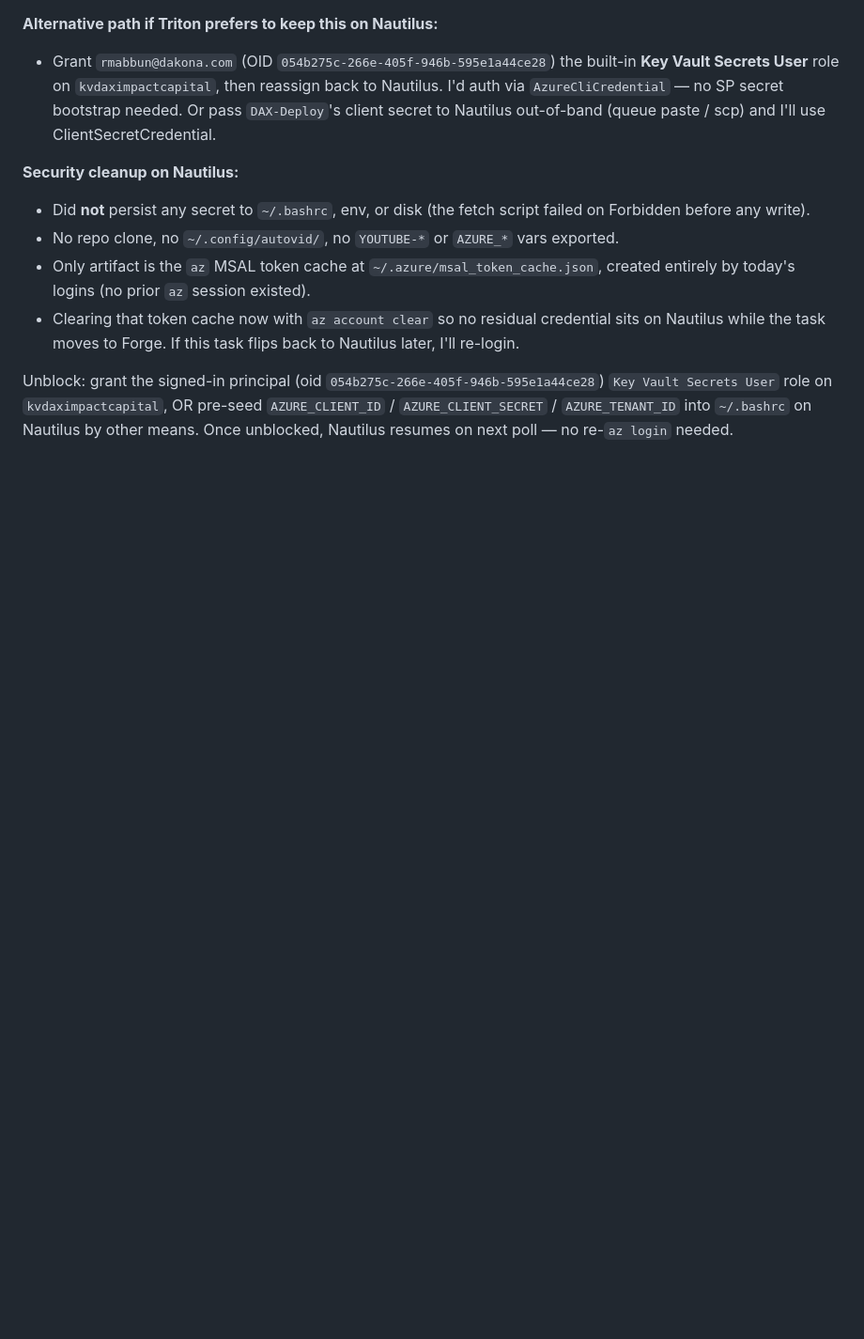
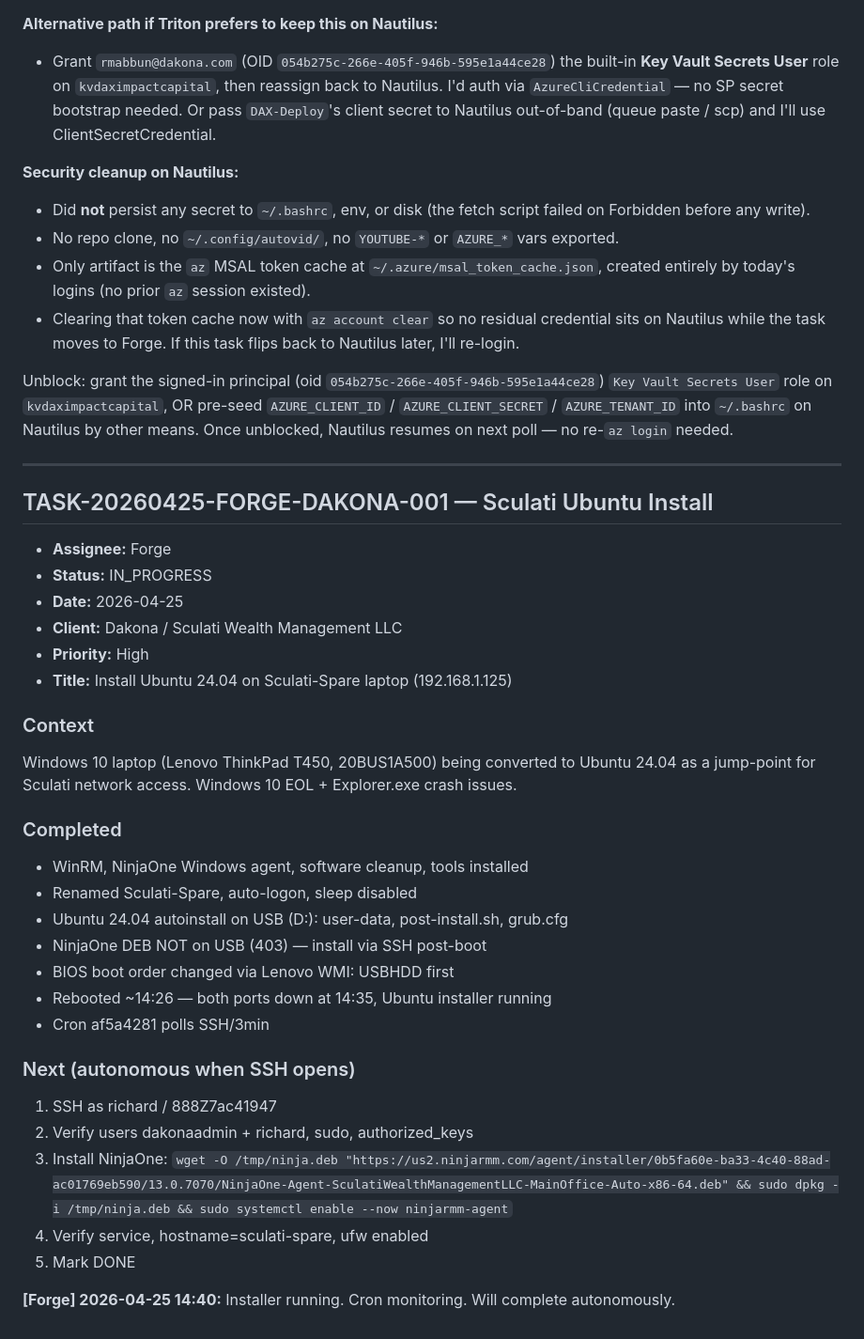
Before and after one commit to scubarichard/mission-control, a Markdown page: TASK_QUEUE.md, the part around the change. Shown at 94% size. Rendered like a GitHub page; blank space fills up the shorter version.

Commit message:
[Forge] TASK-20260425-FORGE-DAKONA-001 IN_PROGRESS — Sculati Ubuntu install
Ubuntu 24.04 autoinstall running on 192.168.1.125 (ThinkPad T450).
BIOS boot order changed via Lenovo WMI to USB first. Cron af5a4281
monitoring SSH port every 3 min for autonomous post-install completion.

Co-Authored-By: Claude Sonnet 4.6 <noreply@anthropic.com>

```diff
--- a/TASK_QUEUE.md
+++ b/TASK_QUEUE.md
@@ -3101,3 +3101,37 @@ Per TASK-20260422-FORGE-AUTOVID-001 (DONE 2026-04-22), Forge already solved the
 - Clearing that token cache now with `az account clear` so no residual credential sits on Nautilus while the task moves to Forge. If this task flips back to Nautilus later, I'll re-login.
 
 Unblock: grant the signed-in principal (oid `054b275c-266e-405f-946b-595e1a44ce28`) `Key Vault Secrets User` role on `kvdaximpactcapital`, OR pre-seed `AZURE_CLIENT_ID` / `AZURE_CLIENT_SECRET` / `AZURE_TENANT_ID` into `~/.bashrc` on Nautilus by other means. Once unblocked, Nautilus resumes on next poll — no re-`az login` needed.
+
+---
+
+## TASK-20260425-FORGE-DAKONA-001 — Sculati Ubuntu Install
+- **Assignee:** Forge
+- **Status:** IN_PROGRESS
+- **Date:** 2026-04-25
+- **Client:** Dakona / Sculati Wealth Management LLC
+- **Priority:** High
+- **Title:** Install Ubuntu 24.04 on Sculati-Spare laptop (192.168.1.125)
+
+### Context
+
+Windows 10 laptop (Lenovo ThinkPad T450, 20BUS1A500) being converted to Ubuntu 24.04 as a jump-point for Sculati network access. Windows 10 EOL + Explorer.exe crash issues.
+
+### Completed
+
+- WinRM, NinjaOne Windows agent, software cleanup, tools installed
+- Renamed Sculati-Spare, auto-logon, sleep disabled
+- Ubuntu 24.04 autoinstall on USB (D:): user-data, post-install.sh, grub.cfg
+- NinjaOne DEB NOT on USB (403) — install via SSH post-boot
+- BIOS boot order changed via Lenovo WMI: USBHDD first
+- Rebooted ~14:26 — both ports down at 14:35, Ubuntu installer running
+- Cron af5a4281 polls SSH/3min
+
+### Next (autonomous when SSH opens)
+
+1. SSH as richard / 888Z7ac41947
+2. Verify users dakonaadmin + richard, sudo, authorized_keys
+3. Install NinjaOne: `wget -O /tmp/ninja.deb "https://us2.ninjarmm.com/agent/installer/0b5fa60e-ba33-4c40-88ad-ac01769eb590/13.0.7070/NinjaOne-Agent-SculatiWealthManagementLLC-MainOffice-Auto-x86-64.deb" && sudo dpkg -i /tmp/ninja.deb && sudo systemctl enable --now ninjarmm-agent`
+4. Verify service, hostname=sculati-spare, ufw enabled
+5. Mark DONE
+
+**[Forge] 2026-04-25 14:40:** Installer running. Cron monitoring. Will complete autonomously.
```
